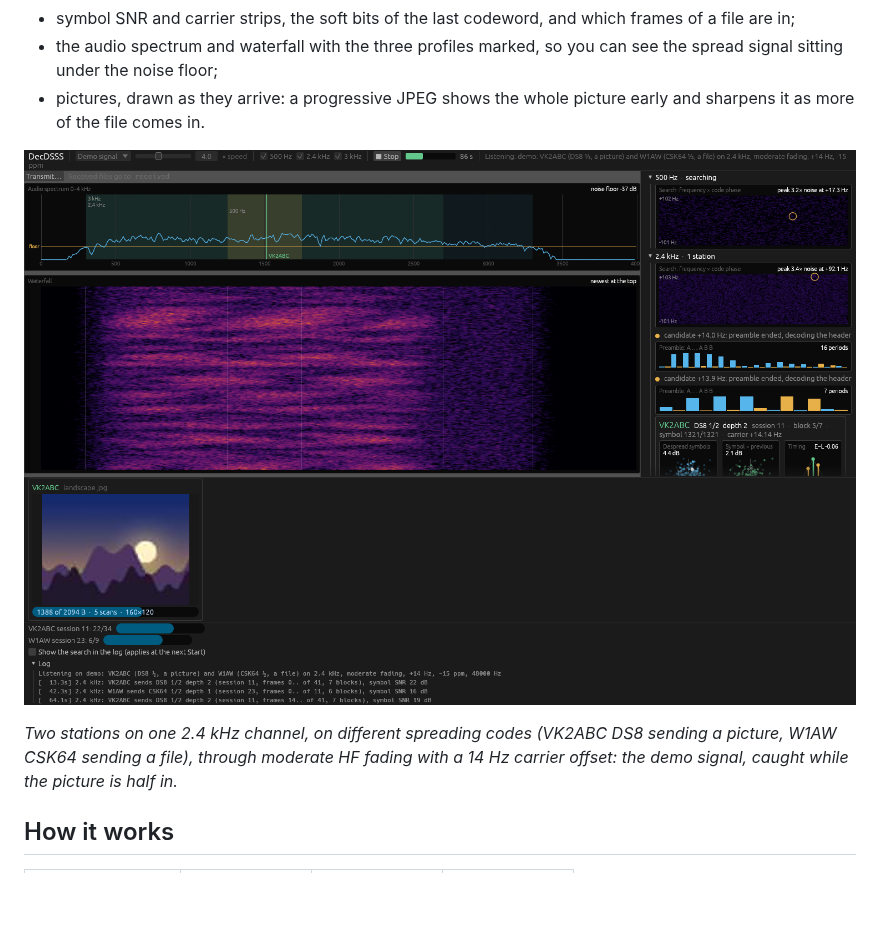
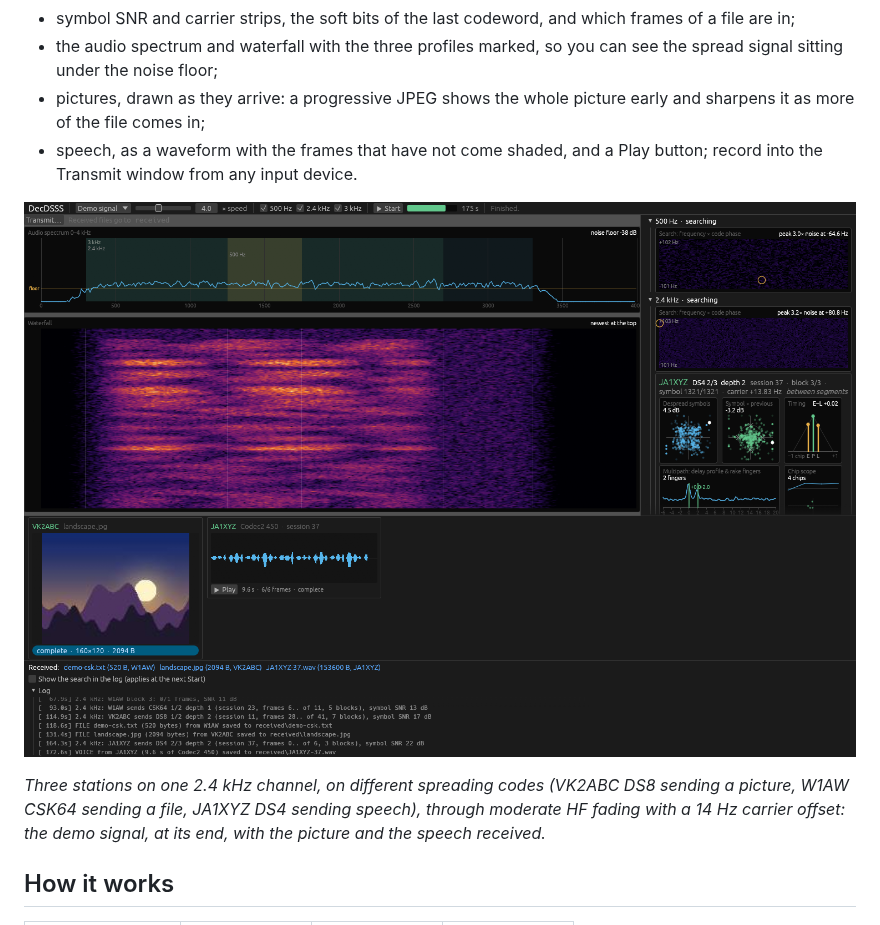
Before and after one commit to CasualArclamp/DecDSSS, a Markdown page: README.md, the part around one of its changes. GitHub-like rendering; pictures changed too: docs/gui-demo.png; blank space fills up the shorter version.

```diff
--- a/README.md
+++ b/README.md
@@ -18,5 +18,7 @@ The receiver shows what it is doing, in the style of DecSAT's DVB-CID card:
 - the audio spectrum and waterfall with the three profiles marked, so you can see
   the spread signal sitting under the noise floor;
 - pictures, drawn as they arrive: a progressive JPEG shows the whole picture
-  early and sharpens it as more of the file comes in.
+  early and sharpens it as more of the file comes in;
+- speech, as a waveform with the frames that have not come shaded, and a Play
+  button; record into the Transmit window from any input device.
 
@@ -24,7 +26,8 @@ The receiver shows what it is doing, in the style of DecSAT's DVB-CID card:
 
-*Two stations on one 2.4 kHz channel, on different spreading codes (VK2ABC DS8
-sending a picture, W1AW CSK64 sending a file), through moderate HF fading with a
-14 Hz carrier offset: the demo signal, caught while the picture is half in.*
+*Three stations on one 2.4 kHz channel, on different spreading codes (VK2ABC DS8
+sending a picture, W1AW CSK64 sending a file, JA1XYZ DS4 sending speech), through
+moderate HF fading with a 14 Hz carrier offset: the demo signal, at its end, with
+the picture and the speech received.*
 
 ## How it works
 
```
Also changed, not shown: other parts of README.md (+1 -1 lines), docs/DESIGN.md (+19 -5 lines), 13 other files.
